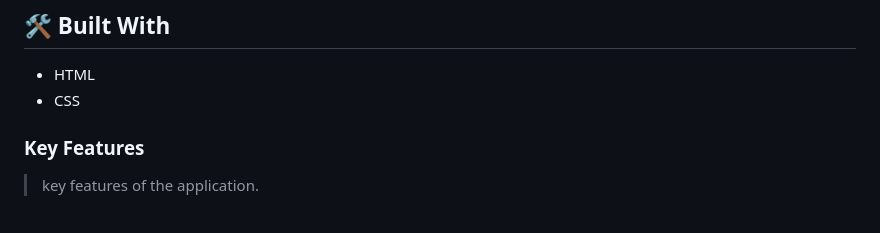
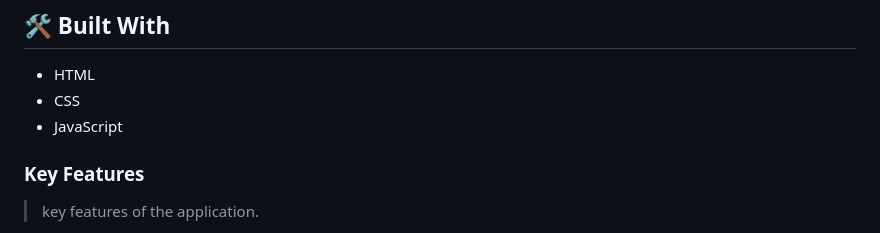
Before and after one commit to BlesslinJerishR/Microfolio, a Markdown page: README.md, the part around the change. GitHub-like rendering.

```diff
--- a/README.md
+++ b/README.md
@@ -60,6 +60,7 @@ After you're finished please remove all the comments and instructions!
 
 - HTML
 - CSS
+- JavaScript
 <!-- Features -->
 
 ### Key Features <a name="key-features"></a>
```
